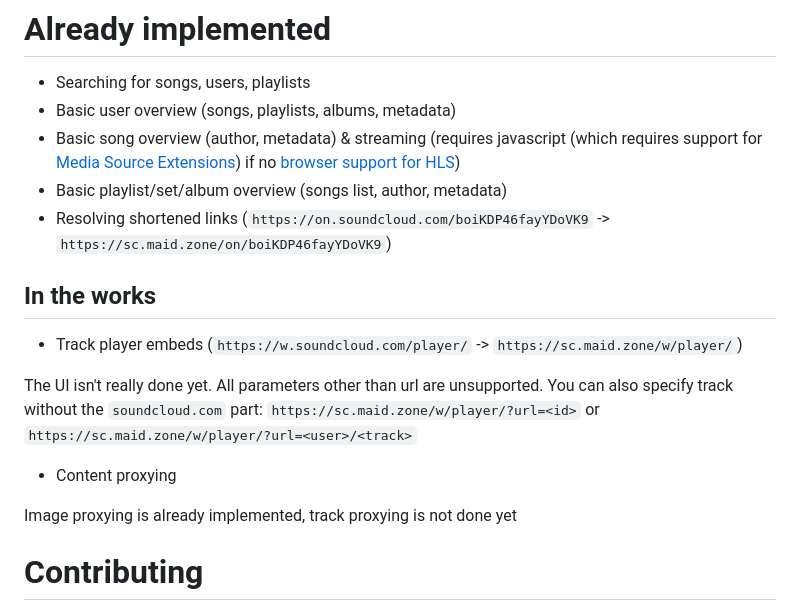
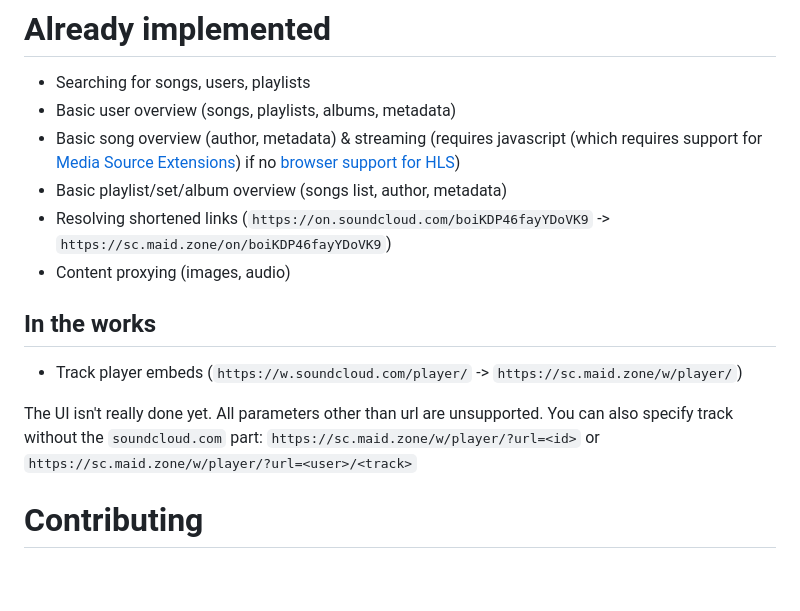
Before and after one commit to maid-zone/soundcloak, a Markdown page: README.md, the part around the change. Rendered like a GitHub page; blank space fills up the shorter version.

Commit message:
update implemented features list

```diff
--- a/README.md
+++ b/README.md
@@ -9,15 +9,12 @@ wip alternative frontend for soundcloud
 - Basic song overview (author, metadata) & streaming (requires javascript (which requires support for [Media Source Extensions](https://caniuse.com/mediasource)) if no [browser support for HLS](https://caniuse.com/http-live-streaming))
 - Basic playlist/set/album overview (songs list, author, metadata)
 - Resolving shortened links (`https://on.soundcloud.com/boiKDP46fayYDoVK9` -> `https://sc.maid.zone/on/boiKDP46fayYDoVK9`)
+- Content proxying (images, audio)
 
 ## In the works
 - Track player embeds (`https://w.soundcloud.com/player/` -> `https://sc.maid.zone/w/player/`)
 
 The UI isn't really done yet. All parameters other than url are unsupported. You can also specify track without the `soundcloud.com` part: `https://sc.maid.zone/w/player/?url=<id>` or `https://sc.maid.zone/w/player/?url=<user>/<track>`
-
-- Content proxying
-
-Image proxying is already implemented, track proxying is not done yet
 
 # Contributing
 Contributions are appreciated! This includes feedback, feature requests, issues, pull requests and etc.
```
